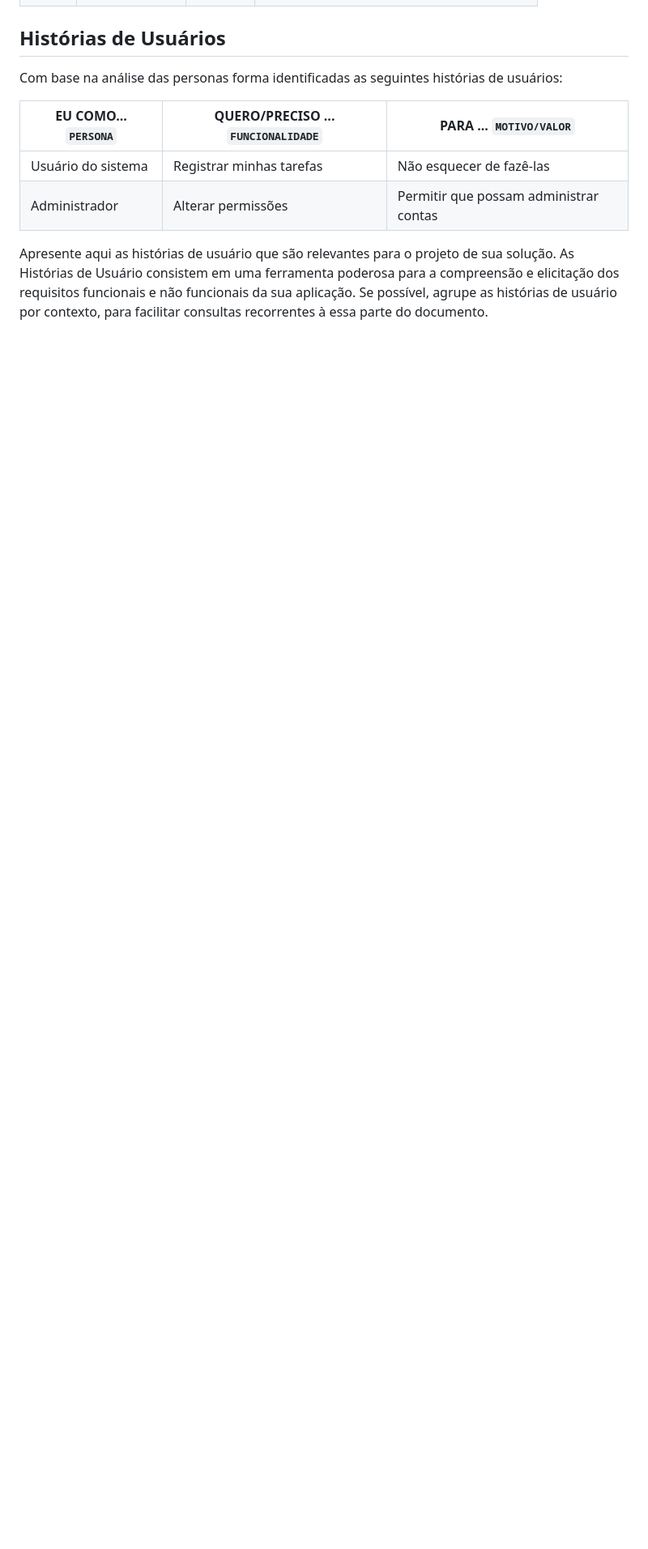
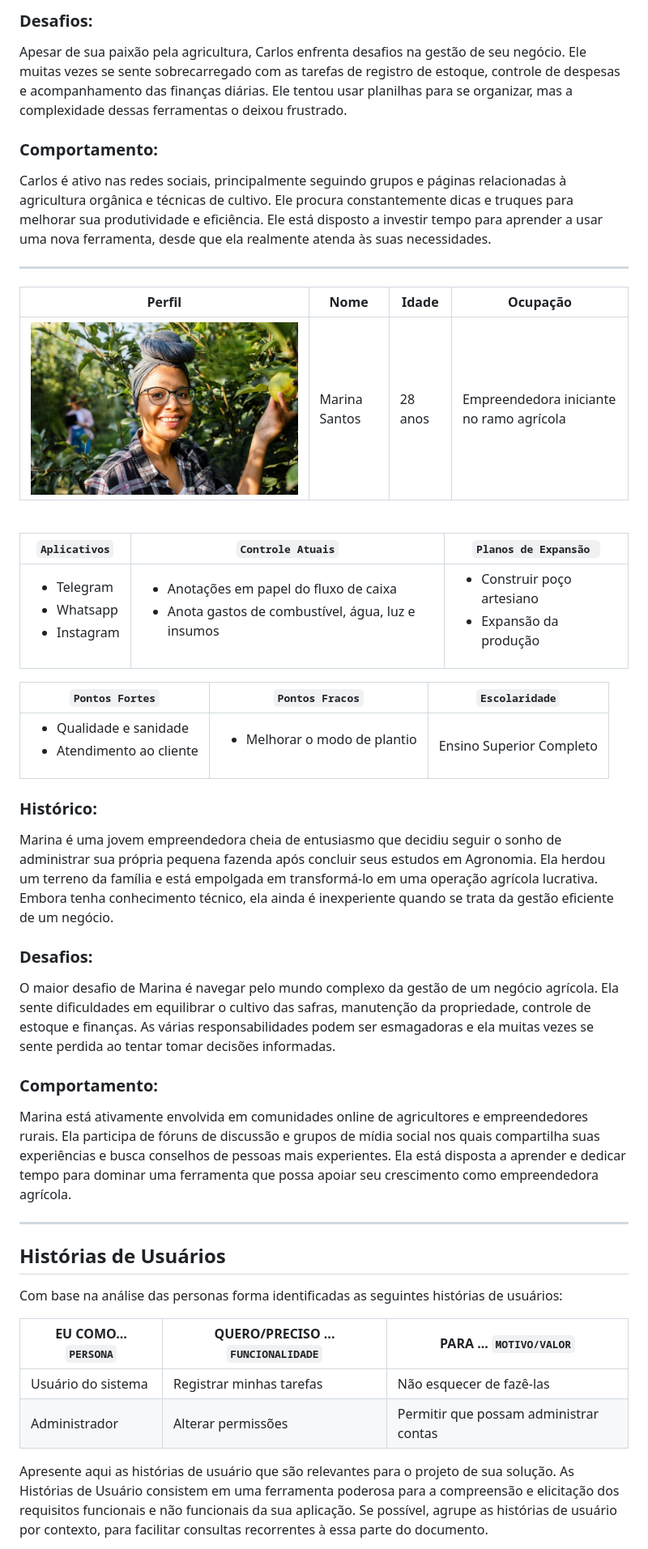
Before and after one commit to ICEI-PUC-Minas-PMV-SInt/pmv-sint-2023-2-e3-proj-back-t1-erp-para-produtores-rurais, a Markdown page: docs/02-Especificação do Projeto.md, the part around the change printed below. Shown: that part at 81% size. Drawn GitHub-style; blank space fills up the shorter version.

Commit message:
Update 02-Especificação do Projeto.md
edit das personas do projeto

```diff
--- a/docs/02-Especificação do Projeto.md
+++ b/docs/02-Especificação do Projeto.md
@@ -11,3 +22,34 @@
+### Desafios:
+Apesar de sua paixão pela agricultura, Carlos enfrenta desafios na gestão de seu negócio. Ele muitas vezes se sente sobrecarregado com as tarefas de registro de estoque, controle de despesas e acompanhamento das finanças diárias. Ele tentou usar planilhas para se organizar, mas a complexidade dessas ferramentas o deixou frustrado.
+
+### Comportamento:
+Carlos é ativo nas redes sociais, principalmente seguindo grupos e páginas relacionadas à agricultura orgânica e técnicas de cultivo. Ele procura constantemente dicas e truques para melhorar sua produtividade e eficiência. Ele está disposto a investir tempo para aprender a usar uma nova ferramenta, desde que ela realmente atenda às suas necessidades.
+<hr>
+
+|Perfil                                                                                                  | Nome                               |Idade    | Ocupação |
+|--------------------------------------------------------------------------------------------------------|------------------------------------|---------|---------------|
+|<img src="/docs/img/marina-sanrtos.jpeg" alt="marina image" style="height: 200px; width:250px;"/>| Marina Santos                      | 28 anos | Empreendedora iniciante no ramo agrícola |
+<br/>
+
+| `Aplicativos` | `Controle Atuais` |`Planos de Expansão `|
+|--------------------|------------------------------------|----------------------------------------|
+|<ul><li>Telegram</li><li>Whatsapp</li><li>Instagram</li></ul>| <ul><li>Anotações em papel do fluxo de caixa </li><li>Anota gastos de combustível, água, luz e insumos </li></ul> |<ul><li>Construir poço artesiano  </li><li>Expansão da produção </li></ul>|
+
+| `Pontos Fortes` | `Pontos Fracos` |`Escolaridade`|
+|--------------------|------------------------------------|----------------------------------------|
+|<ul><li>Qualidade e sanidade </li><li>Atendimento ao cliente </li>| <ul><li>Melhorar o modo de plantio </li></ul> |Ensino Superior Completo|
+
+### Histórico:
+Marina é uma jovem empreendedora cheia de entusiasmo que decidiu seguir o sonho de administrar sua própria pequena fazenda após concluir seus estudos em Agronomia. Ela herdou um terreno da família e está empolgada em transformá-lo em uma operação agrícola lucrativa. Embora tenha conhecimento técnico, ela ainda é inexperiente quando se trata da gestão eficiente de um negócio.
+
+### Desafios:
+O maior desafio de Marina é navegar pelo mundo complexo da gestão de um negócio agrícola. Ela sente dificuldades em equilibrar o cultivo das safras, manutenção da propriedade, controle de estoque e finanças. As várias responsabilidades podem ser esmagadoras e ela muitas vezes se sente perdida ao tentar tomar decisões informadas.
+
+### Comportamento:
+Marina está ativamente envolvida em comunidades online de agricultores e empreendedores rurais. Ela participa de fóruns de discussão e grupos de mídia social nos quais compartilha suas experiências e busca conselhos de pessoas mais experientes. Ela está disposta a aprender e dedicar tempo para dominar uma ferramenta que possa apoiar seu crescimento como empreendedora agrícola.
+
+<hr/>
+
 
 ## Histórias de Usuários
 
```
Also changed, not shown: other parts of docs/02-Especificação do Projeto.md (+15 -4 lines).
